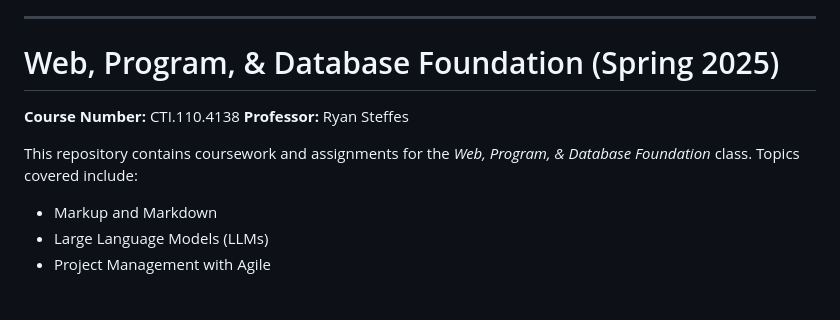
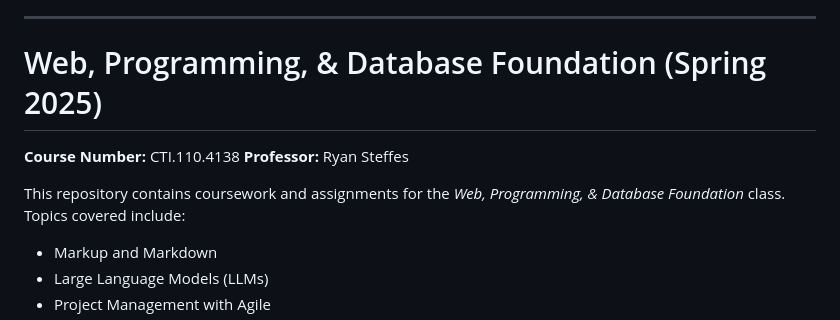
Before and after one commit to AvionShea/avionshea.github.io, a Markdown page: README.md, the part around the change. GitHub-like rendering; blank space fills up the shorter version.

Commit message:
Changed "Program" to "Programming"

```diff
--- a/README.md
+++ b/README.md
@@ -4,12 +4,12 @@ Hello everyone! Greetings to my personal GitHub account. This GitHub is a dynami
 
 ---
 
-# Web, Program, & Database Foundation (Spring 2025)
+# Web, Programming, & Database Foundation (Spring 2025)
 
 **Course Number:** CTI.110.4138
 **Professor:** Ryan Steffes
 
-This repository contains coursework and assignments for the _Web, Program, & Database Foundation_ class. Topics covered include:
+This repository contains coursework and assignments for the _Web, Programming, & Database Foundation_ class. Topics covered include:
 
 - Markup and Markdown
 - Large Language Models (LLMs)
```
